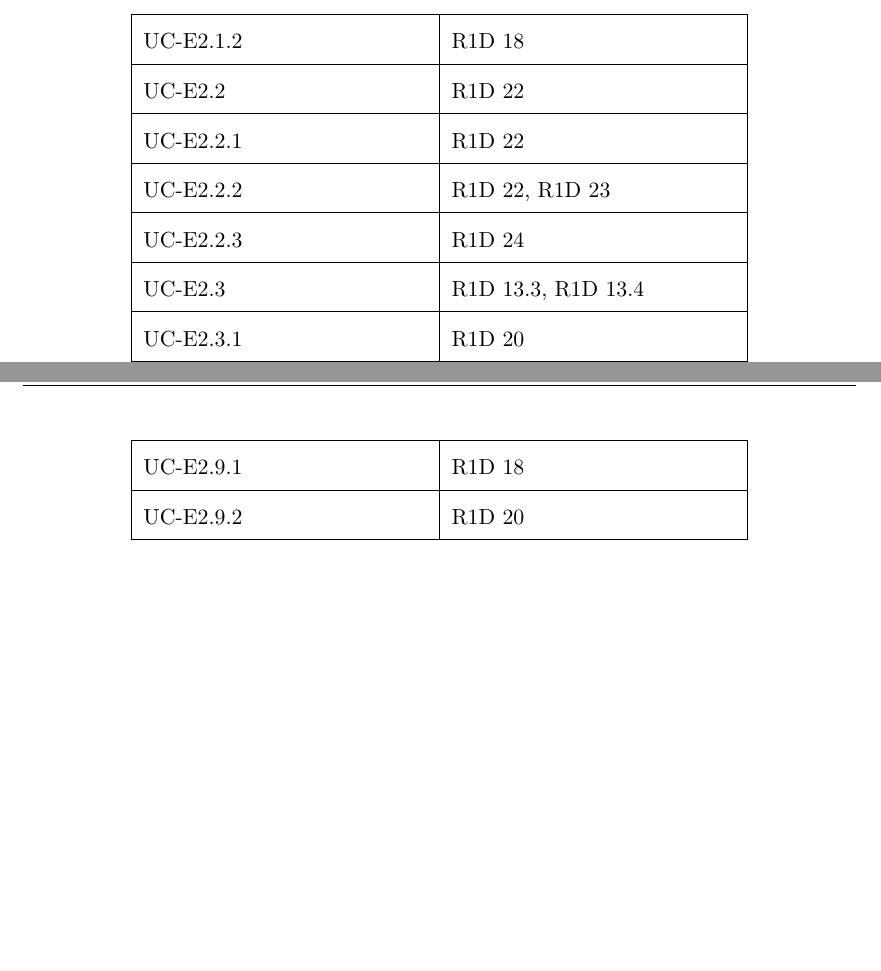
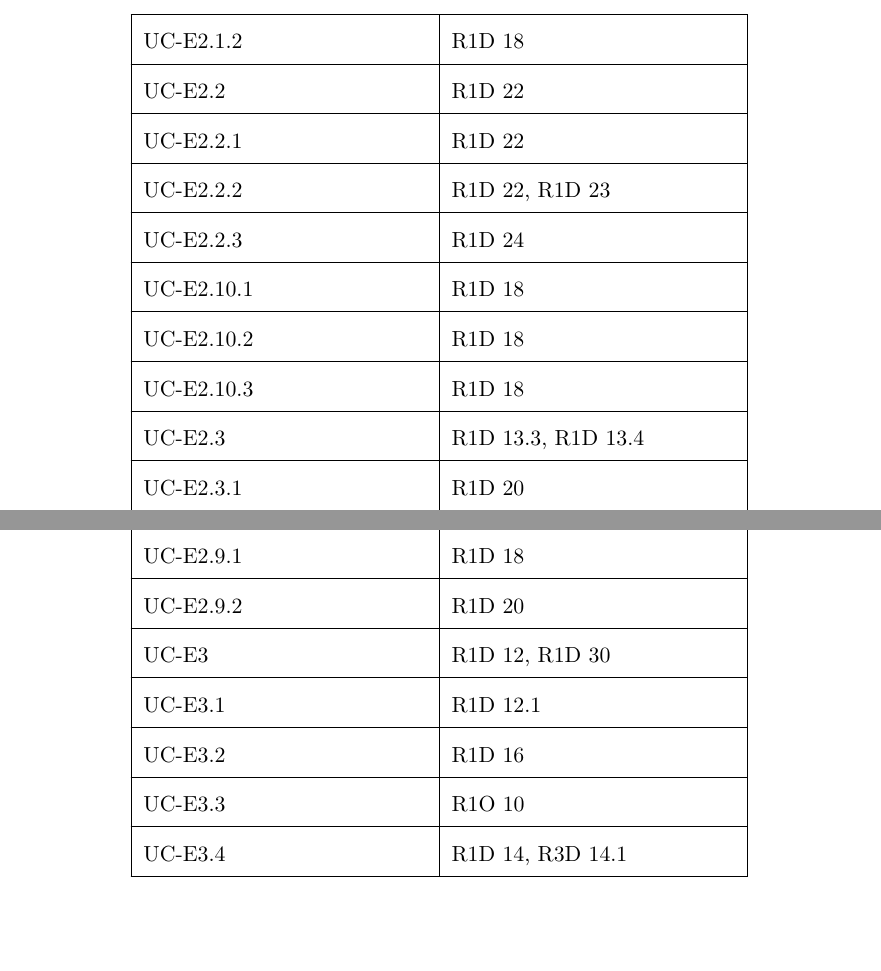
Before and after one commit to BugBusterSWE/documentation, a LaTeX document (RR/AnalisiDeiRequisiti/main.tex, which reads RR/AnalisiDeiRequisiti/res/sections/requisiti.tex): two parts of pages 117 and 118 of 118, joined at a grey line, cut so that both start at the same text, the shorter picture padded with empty space. Compiled offline with pdfLaTeX.

Commit message:
Requirements tables completed

```diff
--- a/RR/AnalisiDeiRequisiti/res/sections/requisiti.tex
+++ b/RR/AnalisiDeiRequisiti/res/sections/requisiti.tex
@@ -373,6 +373,9 @@ L'applicazione offre una procedura di recupero che richiede l’inserimento dell
     UC-E2.2.1 & R1D 22 \\ \hline
     UC-E2.2.2 & R1D 22, R1D 23 \\ \hline
     UC-E2.2.3 & R1D 24 \\ \hline
+    UC-E2.10.1 & R1D 18 \\ \hline
+    UC-E2.10.2 & R1D 18 \\ \hline
+    UC-E2.10.3 & R1D 18 \\ \hline
     UC-E2.3 & R1D 13.3, R1D 13.4 \\ \hline
     UC-E2.3.1 & R1D 20 \\ \hline
     UC-E2.3.2 & R1D 18 \\ \hline
@@ -393,4 +396,8 @@ L'applicazione offre una procedura di recupero che richiede l’inserimento dell
     UC-E2.9 & R1D 13.9, R1D 13.10, R1D 27 \\ \hline
     UC-E2.9.1 & R1D 18 \\ \hline
     UC-E2.9.2 & R1D 20 \\ \hline
-    & \\ \hline
+    UC-E3 & R1D 12, R1D 30 \\ \hline
+    UC-E3.1 & R1D 12.1 \\ \hline
+    UC-E3.2 & R1D 16 \\ \hline
+    UC-E3.3 & R1O 10 \\ \hline
+    UC-E3.4 & R1D 14, R3D 14.1 \\ \hline
```
Also changed, not shown: RR/AnalisiDeiRequisiti/res/sections/requisiti.tex (13 more changed lines).
